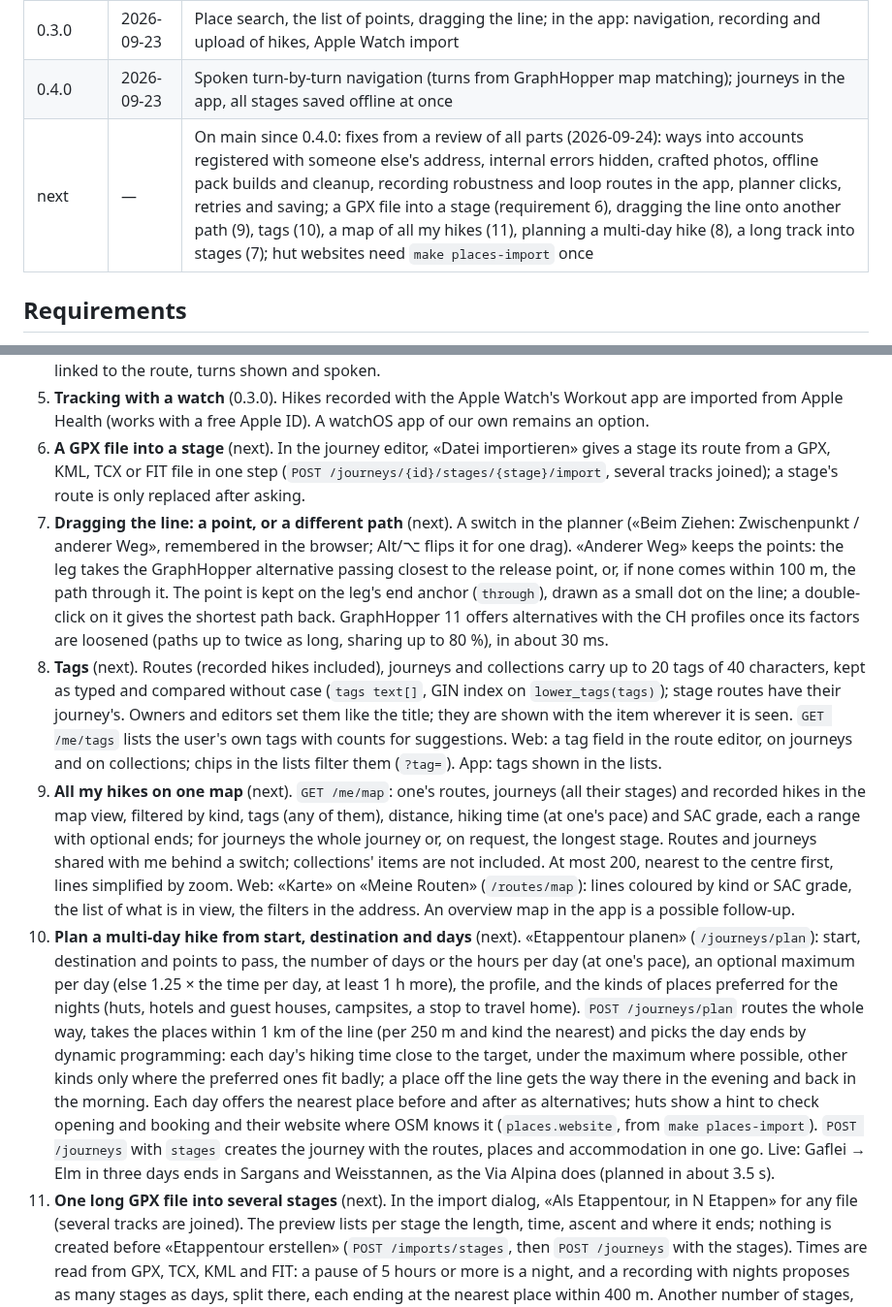
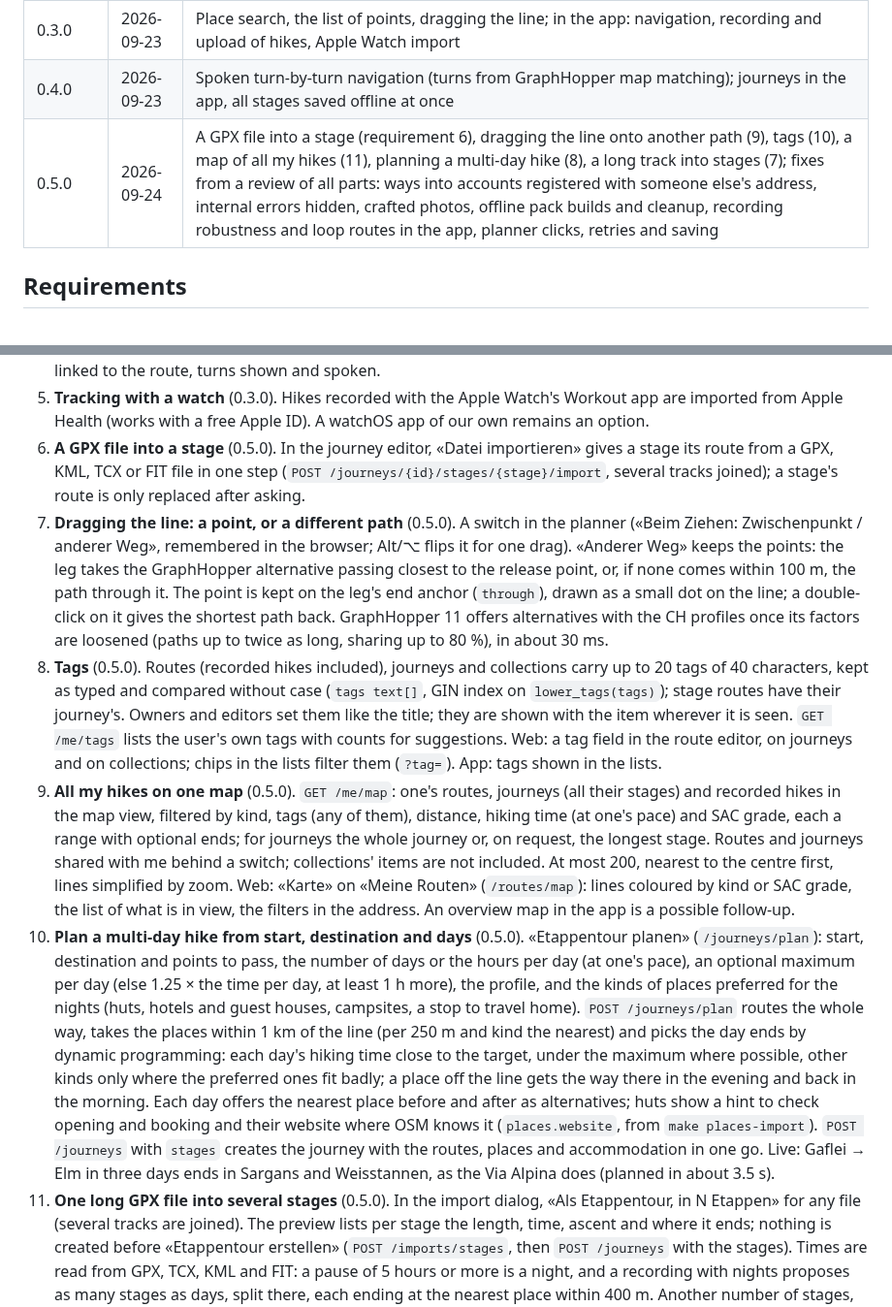
Before and after one commit to tellbow/alvyo, a Markdown page: docs/plan.md, 2 parts joined by grey strips. Shown at 97% size. Drawn GitHub-style.

Commit message:
docs: release 0.5.0
Co-Authored-By: Claude Opus 5.5 <noreply@anthropic.com>

```diff
--- a/docs/plan.md
+++ b/docs/plan.md
@@ -43,7 +43,7 @@ A `v*` tag builds the images; Flux deploys them
 | 0.2.0 | 2026-09-23 | Offline maps (PMTiles packs built by the API); the iOS app lists routes, shows them on the national map and saves them offline |
 | 0.3.0 | 2026-09-23 | Place search, the list of points, dragging the line; in the app: navigation, recording and upload of hikes, Apple Watch import |
 | 0.4.0 | 2026-09-23 | Spoken turn-by-turn navigation (turns from GraphHopper map matching); journeys in the app, all stages saved offline at once |
-| next | — | On main since 0.4.0: fixes from a review of all parts (2026-09-24): ways into accounts registered with someone else's address, internal errors hidden, crafted photos, offline pack builds and cleanup, recording robustness and loop routes in the app, planner clicks, retries and saving; a GPX file into a stage (requirement 6), dragging the line onto another path (9), tags (10), a map of all my hikes (11), planning a multi-day hike (8), a long track into stages (7); hut websites need `make places-import` once |
+| 0.5.0 | 2026-09-24 | A GPX file into a stage (requirement 6), dragging the line onto another path (9), tags (10), a map of all my hikes (11), planning a multi-day hike (8), a long track into stages (7); fixes from a review of all parts: ways into accounts registered with someone else's address, internal errors hidden, crafted photos, offline pack builds and cleanup, recording robustness and loop routes in the app, planner clicks, retries and saving |
 
 ## Requirements
 
@@ -67,11 +67,11 @@ From the project owner, numbered in the order given: 1–5 added on
 5. **Tracking with a watch** (0.3.0). Hikes recorded with the Apple Watch's
    Workout app are imported from Apple Health (works with a free Apple ID).
    A watchOS app of our own remains an option.
-6. **A GPX file into a stage** (next). In the journey editor, «Datei
+6. **A GPX file into a stage** (0.5.0). In the journey editor, «Datei
    importieren» gives a stage its route from a GPX, KML, TCX or FIT file in
    one step (`POST /journeys/{id}/stages/{stage}/import`, several tracks
    joined); a stage's route is only replaced after asking.
-9. **Dragging the line: a point, or a different path** (next). A switch in
+9. **Dragging the line: a point, or a different path** (0.5.0). A switch in
    the planner («Beim Ziehen: Zwischenpunkt / anderer Weg», remembered in
    the browser; Alt/⌥ flips it for one drag). «Anderer Weg» keeps the points:
    the leg takes the GraphHopper alternative passing closest to the release
@@ -80,7 +80,7 @@ From the project owner, numbered in the order given: 1–5 added on
    line; a double-click on it gives the shortest path back. GraphHopper 11
    offers alternatives with the CH profiles once its factors are loosened
    (paths up to twice as long, sharing up to 80 %), in about 30 ms.
-10. **Tags** (next). Routes (recorded hikes included), journeys and
+10. **Tags** (0.5.0). Routes (recorded hikes included), journeys and
     collections carry up to 20 tags of 40 characters, kept as typed and
     compared without case (`tags text[]`, GIN index on `lower_tags(tags)`);
     stage routes have their journey's. Owners and editors set them like the
@@ -88,7 +88,7 @@ From the project owner, numbered in the order given: 1–5 added on
     lists the user's own tags with counts for suggestions. Web: a tag field
     in the route editor, on journeys and on collections; chips in the lists
     filter them (`?tag=`). App: tags shown in the lists.
-11. **All my hikes on one map** (next). `GET /me/map`: one's routes,
+11. **All my hikes on one map** (0.5.0). `GET /me/map`: one's routes,
     journeys (all their stages) and recorded hikes in the map view, filtered
     by kind, tags (any of them), distance, hiking time (at one's pace) and
     SAC grade, each a range with optional ends; for journeys the whole
@@ -98,7 +98,7 @@ From the project owner, numbered in the order given: 1–5 added on
     «Karte» on «Meine Routen» (`/routes/map`): lines coloured by kind or
     SAC grade, the list of what is in view, the filters in the address. An
     overview map in the app is a possible follow-up.
-8. **Plan a multi-day hike from start, destination and days** (next).
+8. **Plan a multi-day hike from start, destination and days** (0.5.0).
    «Etappentour planen» (`/journeys/plan`): start, destination and points
    to pass, the number of days or the hours per day (at one's pace), an
    optional maximum per day (else 1.25 × the time per day, at least 1 h
@@ -116,7 +116,7 @@ From the project owner, numbered in the order given: 1–5 added on
    the routes, places and accommodation in one go. Live: Gaflei → Elm in
    three days ends in Sargans and Weisstannen, as the Via Alpina does
    (planned in about 3.5 s).
-7. **One long GPX file into several stages** (next). In the import
+7. **One long GPX file into several stages** (0.5.0). In the import
    dialog, «Als Etappentour, in N Etappen» for any file (several tracks
    are joined). The preview lists per stage the length, time, ascent and
    where it ends; nothing is created before «Etappentour erstellen»
```
